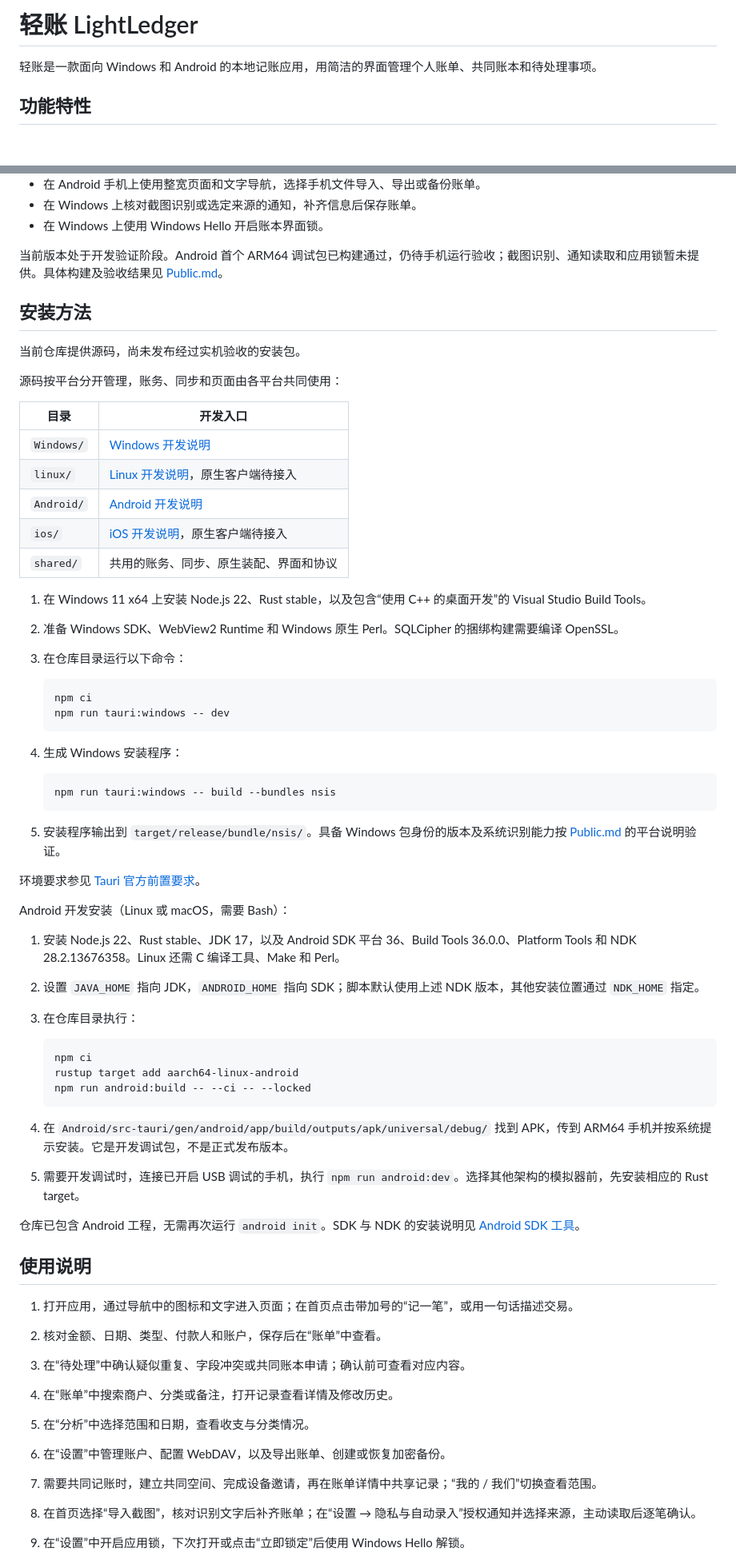
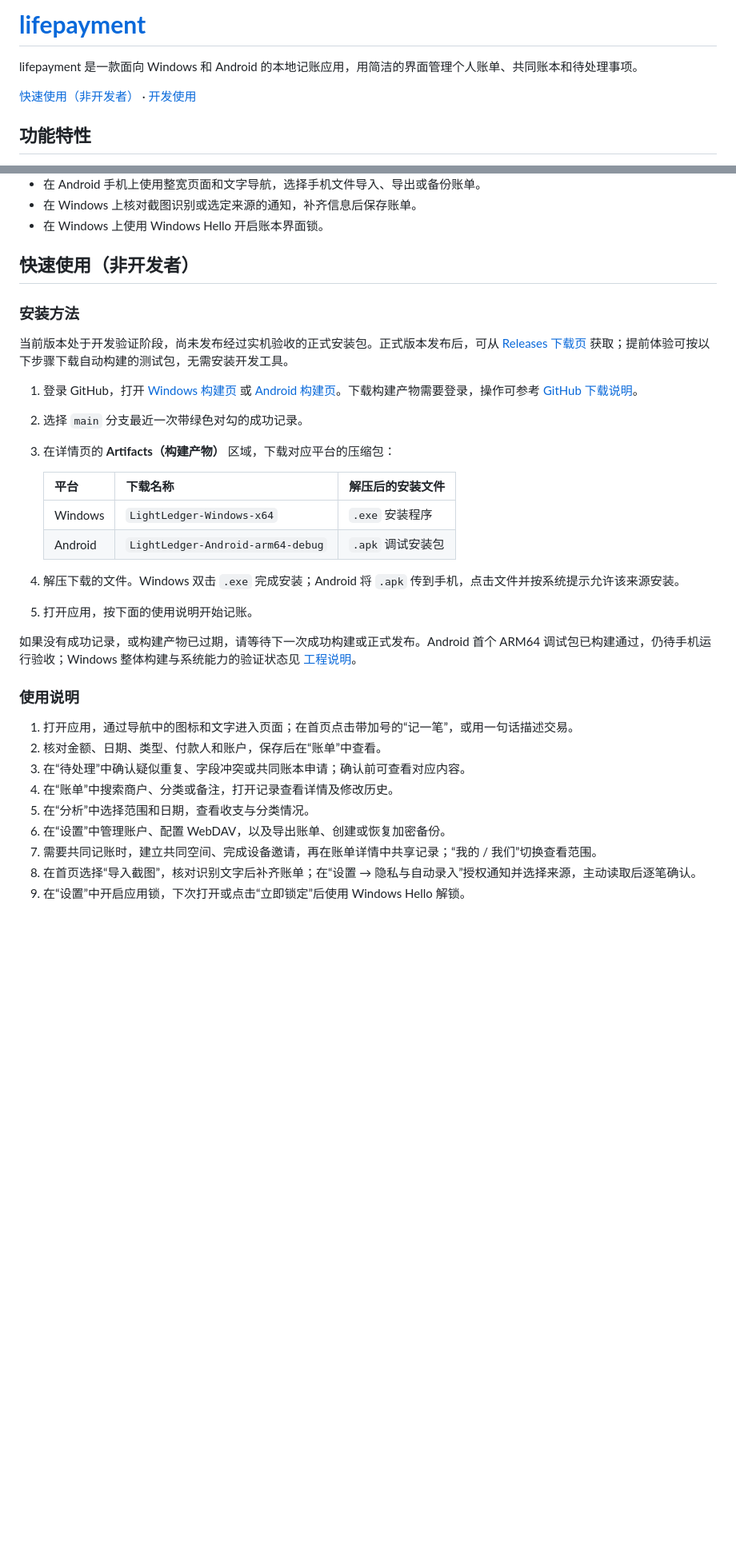
Before and after one commit to git-yafaya/YaKit-lifepayment, a Markdown page: README.md, 2 parts joined by grey strips. Shown at 80% size. Rendered like a GitHub page; blank space fills up the shorter version.

Commit message:
docs: 完成 lifepayment README 命名与快速使用、开发使用分区

````diff
--- a/README.md
+++ b/README.md
@@ -1,6 +1,8 @@
-# 轻账 LightLedger
+# [**lifepayment**](https://github.com/git-yafaya/YaKit-lifepayment)
 
-轻账是一款面向 Windows 和 Android 的本地记账应用，用简洁的界面管理个人账单、共同账本和待处理事项。
+lifepayment 是一款面向 Windows 和 Android 的本地记账应用，用简洁的界面管理个人账单、共同账本和待处理事项。
+
+[快速使用（非开发者）](#快速使用非开发者) · [开发使用](#开发使用)
 
 ## 功能特性
 
@@ -16,60 +18,27 @@
 - 在 Windows 上核对截图识别或选定来源的通知，补齐信息后保存账单。
 - 在 Windows 上使用 Windows Hello 开启账本界面锁。
 
-当前版本处于开发验证阶段。Android 首个 ARM64 调试包已构建通过，仍待手机运行验收；截图识别、通知读取和应用锁暂未提供。具体构建及验收结果见 [Public.md](Public.md)。
+## 快速使用（非开发者）
 
-## 安装方法
+### 安装方法
 
-当前仓库提供源码，尚未发布经过实机验收的安装包。
+当前版本处于开发验证阶段，尚未发布经过实机验收的正式安装包。正式版本发布后，可从 [Releases 下载页](https://github.com/git-yafaya/YaKit-lifepayment/releases) 获取；提前体验可按以下步骤下载自动构建的测试包，无需安装开发工具。
 
-源码按平台分开管理，账务、同步和页面由各平台共同使用：
+1. 登录 GitHub，打开 [Windows 构建页](https://github.com/git-yafaya/YaKit-lifepayment/actions/workflows/windows.yml) 或 [Android 构建页](https://github.com/git-yafaya/YaKit-lifepayment/actions/workflows/android.yml)。下载构建产物需要登录，操作可参考 [GitHub 下载说明](https://docs.github.com/en/actions/how-tos/manage-workflow-runs/download-workflow-artifacts)。
+2. 选择 `main` 分支最近一次带绿色对勾的成功记录。
+3. 在详情页的 **Artifacts（构建产物）** 区域，下载对应平台的压缩包：
 
-| 目录 | 开发入口 |
-| --- | --- |
-| `Windows/` | [Windows 开发说明](Windows/DEVELOPMENT.md) |
-| `linux/` | [Linux 开发说明](linux/DEVELOPMENT.md)，原生客户端待接入 |
-| `Android/` | [Android 开发说明](Android/DEVELOPMENT.md) |
-| `ios/` | [iOS 开发说明](ios/DEVELOPMENT.md)，原生客户端待接入 |
-| `shared/` | 共用的账务、同步、原生装配、界面和协议 |
+   | 平台 | 下载名称 | 解压后的安装文件 |
+   | --- | --- | --- |
+   | Windows | `LightLedger-Windows-x64` | `.exe` 安装程序 |
+   | Android | `LightLedger-Android-arm64-debug` | `.apk` 调试安装包 |
 
+4. 解压下载的文件。Windows 双击 `.exe` 完成安装；Android 将 `.apk` 传到手机，点击文件并按系统提示允许该来源安装。
+5. 打开应用，按下面的使用说明开始记账。
 
-1. 在 Windows 11 x64 上安装 Node.js 22、Rust stable，以及包含“使用 C++ 的桌面开发”的 Visual Studio Build Tools。
-2. 准备 Windows SDK、WebView2 Runtime 和 Windows 原生 Perl。SQLCipher 的捆绑构建需要编译 OpenSSL。
-3. 在仓库目录运行以下命令：
+如果没有成功记录，或构建产物已过期，请等待下一次成功构建或正式发布。Android 首个 ARM64 调试包已构建通过，仍待手机运行验收；Windows 整体构建与系统能力的验证状态见 [工程说明](Public.md)。
 
-   ```powershell
-   npm ci
-   npm run tauri:windows -- dev
-   ```
-
-4. 生成 Windows 安装程序：
-
-   ```powershell
-   npm run tauri:windows -- build --bundles nsis
-   ```
-
-5. 安装程序输出到 `target/release/bundle/nsis/`。具备 Windows 包身份的版本及系统识别能力按 [Public.md](Public.md) 的平台说明验证。
-
-环境要求参见 [Tauri 官方前置要求](https://v2.tauri.app/start/prerequisites/)。
-
-Android 开发安装（Linux 或 macOS，需要 Bash）：
-
-1. 安装 Node.js 22、Rust stable、JDK 17，以及 Android SDK 平台 36、Build Tools 36.0.0、Platform Tools 和 NDK 28.2.13676358。Linux 还需 C 编译工具、Make 和 Perl。
-2. 设置 `JAVA_HOME` 指向 JDK，`ANDROID_HOME` 指向 SDK；脚本默认使用上述 NDK 版本，其他安装位置通过 `NDK_HOME` 指定。
-3. 在仓库目录执行：
-
-   ```bash
-   npm ci
-   rustup target add aarch64-linux-android
-   npm run android:build -- --ci -- --locked
-   ```
-
-4. 在 `Android/src-tauri/gen/android/app/build/outputs/apk/universal/debug/` 找到 APK，传到 ARM64 手机并按系统提示安装。它是开发调试包，不是正式发布版本。
-5. 需要开发调试时，连接已开启 USB 调试的手机，执行 `npm run android:dev`。选择其他架构的模拟器前，先安装相应的 Rust target。
-
-仓库已包含 Android 工程，无需再次运行 `android init`。SDK 与 NDK 的安装说明见 [Android SDK 工具](https://developer.android.com/studio#command-line-tools-only)。
-
-## 使用说明
+### 使用说明
 
 1. 打开应用，通过导航中的图标和文字进入页面；在首页点击带加号的“记一笔”，或用一句话描述交易。
 2. 核对金额、日期、类型、付款人和账户，保存后在“账单”中查看。
@@ -78,7 +47,6 @@ Android 开发安装（Linux 或 macOS，需要 Bash）：
 5. 在“分析”中选择范围和日期，查看收支与分类情况。
 6. 在“设置”中管理账户、配置 WebDAV，以及导出账单、创建或恢复加密备份。
 7. 需要共同记账时，建立共同空间、完成设备邀请，再在账单详情中共享记录；“我的 / 我们”切换查看范围。
-
 8. 在首页选择“导入截图”，核对识别文字后补齐账单；在“设置 → 隐私与自动录入”授权通知并选择来源，主动读取后逐笔确认。
 9. 在“设置”中开启应用锁，下次打开或点击“立即锁定”后使用 Windows Hello 解锁。
 
````
Also changed, not shown: other parts of README.md (+109 -8 lines).
